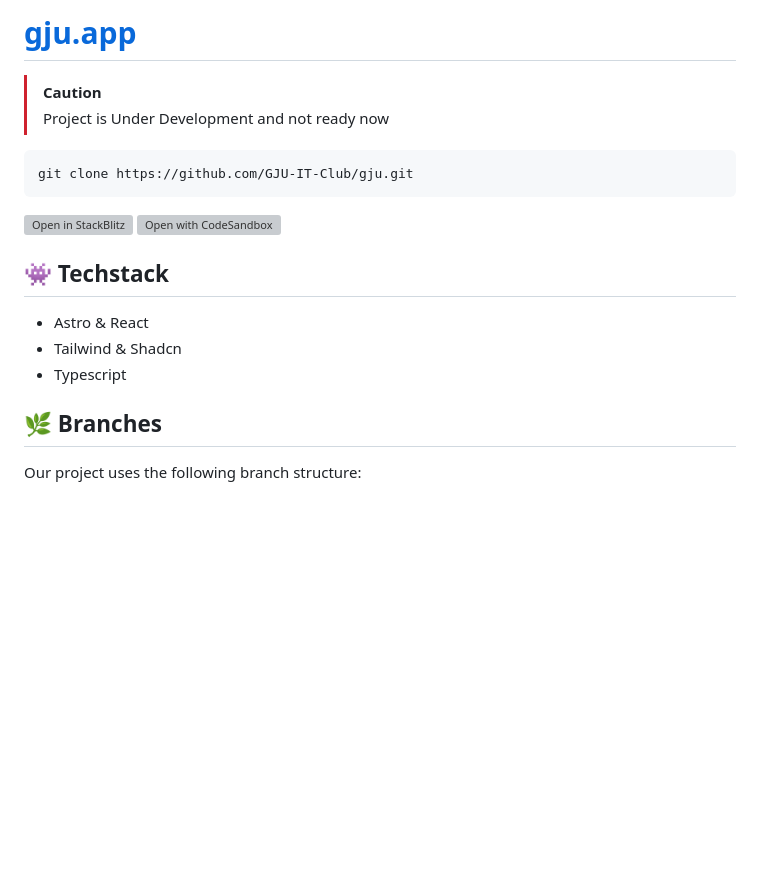
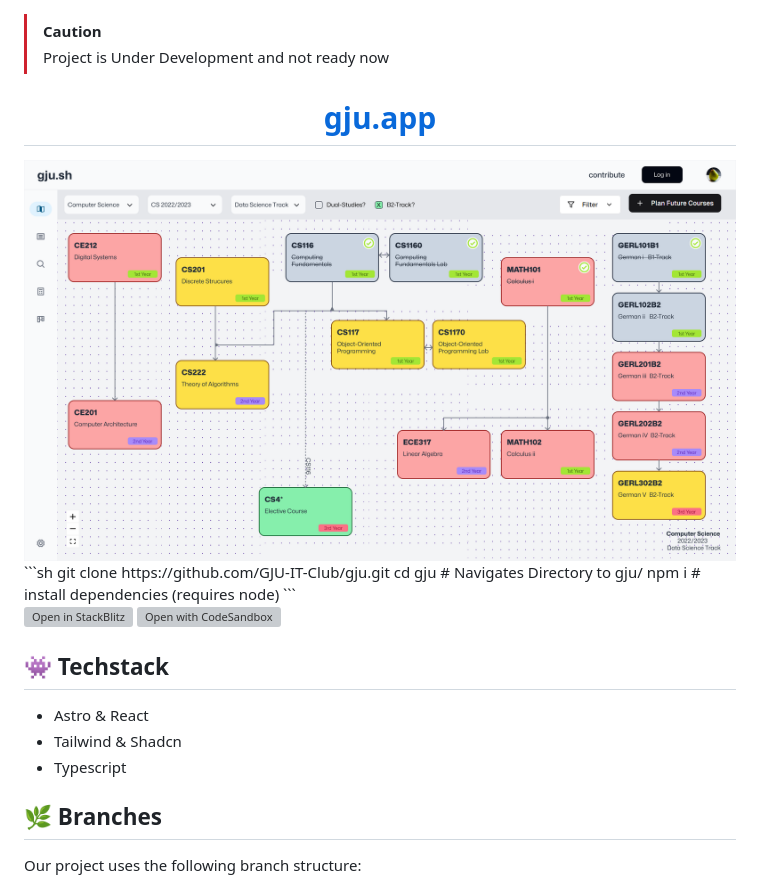
Before and after one commit to GJU-IT-Club/gju, a Markdown page: README.md, the part around the change printed below. Rendered like a GitHub page; pictures changed too: public/cover.png (added); blank space fills up the shorter version; grey boxes are pictures that could not be loaded.

Commit message:
add cover

````diff
--- a/README.md
+++ b/README.md
@@ -1,21 +1,28 @@
-# [gju.app](https://gju.app)
 > [!CAUTION]
 > Project is Under Development and not ready now
 
+
+<div align="center">
+    <a href="https://gju.app"><h1>gju.app</h1></a>
+    <img src="https://raw.githubusercontent.com/GJU-IT-Club/gju/main/public/cover.png" alt="Cover"/>
+</div>
 ```sh
 git clone https://github.com/GJU-IT-Club/gju.git
+cd gju  # Navigates Directory to gju/
+npm i   # install dependencies (requires node)
 ```
 
 [![Open in StackBlitz](https://developer.stackblitz.com/img/open_in_stackblitz.svg)](https://stackblitz.com/github/GJU-IT-Club/gju)
 [![Open with CodeSandbox](https://assets.codesandbox.io/github/button-edit-lime.svg)](https://codesandbox.io/p/sandbox/github/GJU-IT-Club/gju)
 
+## 👾 Techstack
 
-## 👾 Techstack
 - Astro & React
 - Tailwind & Shadcn
 - Typescript
 
 ## 🌿 Branches
+
 Our project uses the following branch structure:
 
 - `main`: Production-ready code. This branch is deployed to the live environment and should remain stable at all times.
````
Also changed, not shown: other parts of README.md (+0 -2 lines).
